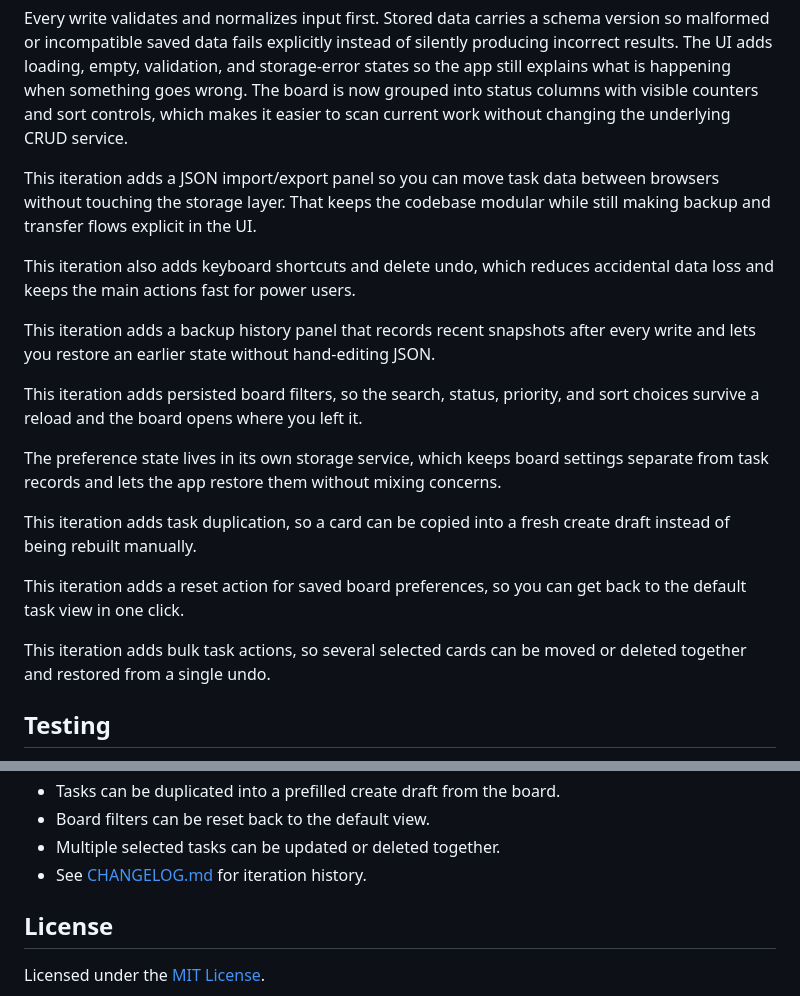
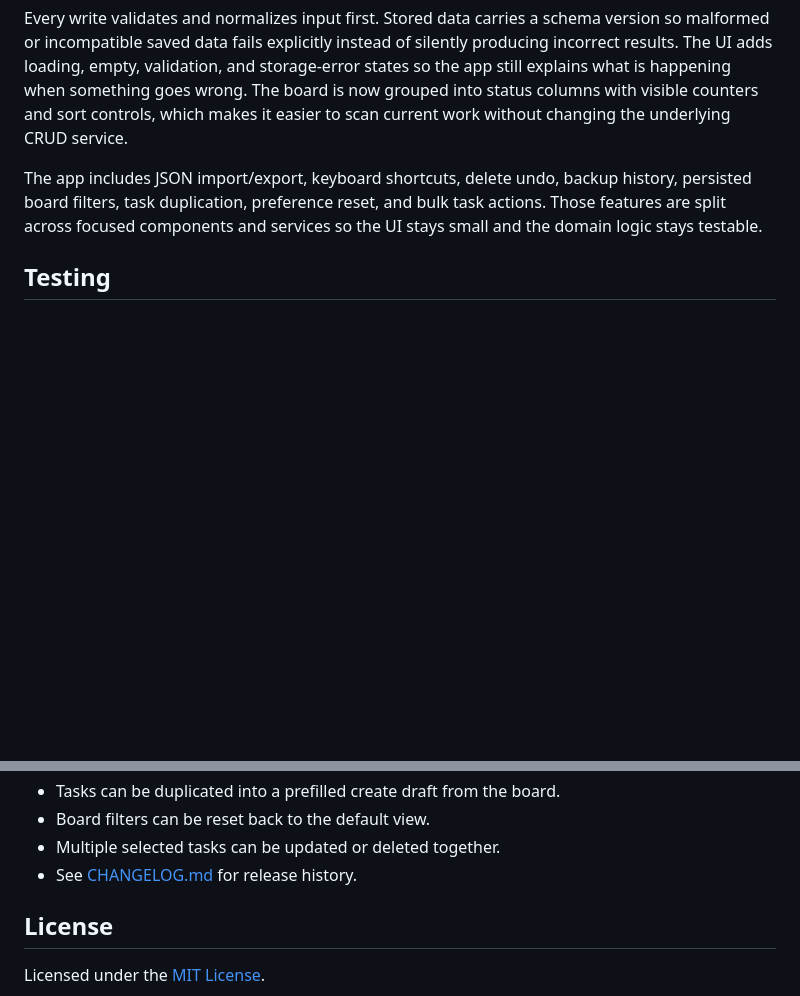
Before and after one commit to breakingthebot/Typed-Task-Manager, a Markdown page: README.md, 2 parts joined by grey strips. Rendered like a GitHub page; blank space fills up the shorter version.

Commit message:
Remove iteration notes from README

```diff
--- a/README.md
+++ b/README.md
@@ -61,21 +61,7 @@ This build starts with a typed domain core and then layers a framework-free brow
 
 Every write validates and normalizes input first. Stored data carries a schema version so malformed or incompatible saved data fails explicitly instead of silently producing incorrect results. The UI adds loading, empty, validation, and storage-error states so the app still explains what is happening when something goes wrong. The board is now grouped into status columns with visible counters and sort controls, which makes it easier to scan current work without changing the underlying CRUD service.
 
-This iteration adds a JSON import/export panel so you can move task data between browsers without touching the storage layer. That keeps the codebase modular while still making backup and transfer flows explicit in the UI.
-
-This iteration also adds keyboard shortcuts and delete undo, which reduces accidental data loss and keeps the main actions fast for power users.
-
-This iteration adds a backup history panel that records recent snapshots after every write and lets you restore an earlier state without hand-editing JSON.
-
-This iteration adds persisted board filters, so the search, status, priority, and sort choices survive a reload and the board opens where you left it.
-
-The preference state lives in its own storage service, which keeps board settings separate from task records and lets the app restore them without mixing concerns.
-
-This iteration adds task duplication, so a card can be copied into a fresh create draft instead of being rebuilt manually.
-
-This iteration adds a reset action for saved board preferences, so you can get back to the default task view in one click.
-
-This iteration adds bulk task actions, so several selected cards can be moved or deleted together and restored from a single undo.
+The app includes JSON import/export, keyboard shortcuts, delete undo, backup history, persisted board filters, task duplication, preference reset, and bulk task actions. Those features are split across focused components and services so the UI stays small and the domain logic stays testable.
 
 ## Testing
 
@@ -100,7 +86,7 @@ npm run check
 - Tasks can be duplicated into a prefilled create draft from the board.
 - Board filters can be reset back to the default view.
 - Multiple selected tasks can be updated or deleted together.
-- See [CHANGELOG.md](CHANGELOG.md) for iteration history.
+- See [CHANGELOG.md](CHANGELOG.md) for release history.
 
 ## License
 
```
